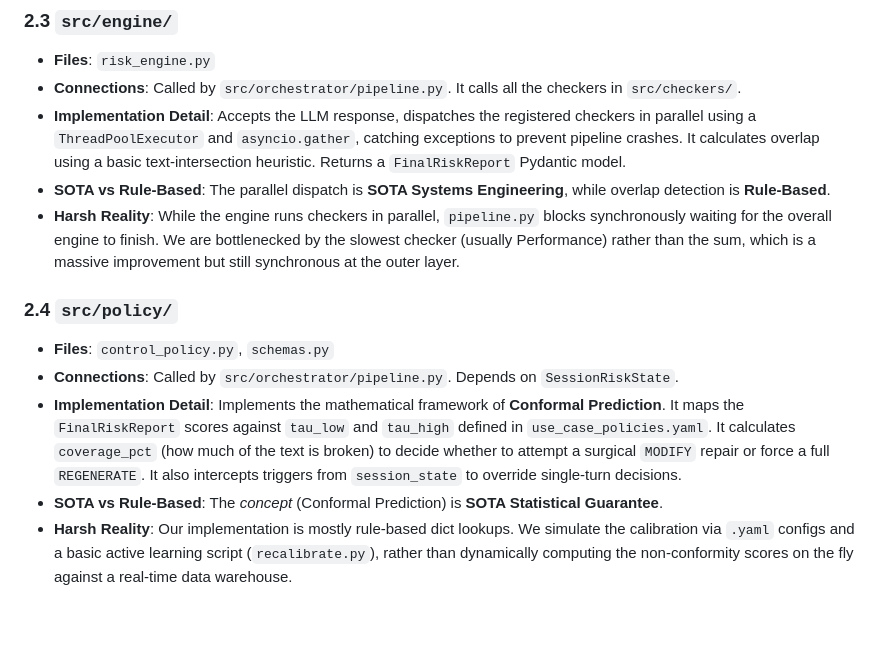
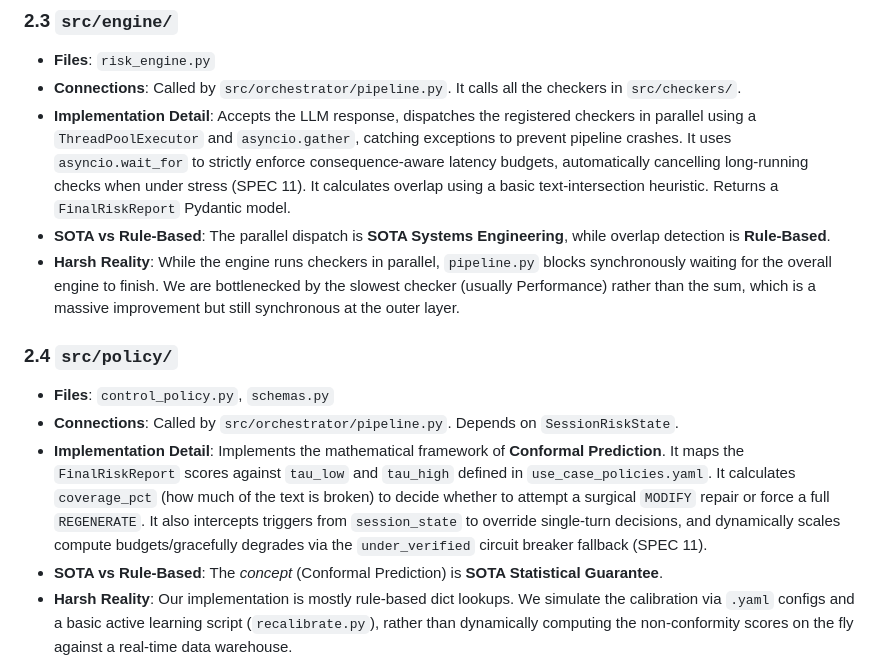
Before and after one commit to Sagnik120/controlplane-ai, a Markdown page: docs/codebase_analysis_and_roadmap.md, the part around the change. GitHub-like rendering; blank space fills up the shorter version.

Commit message:
docs: refine codebase analysis with SPEC 11 deep-dive details

```diff
--- a/docs/codebase_analysis_and_roadmap.md
+++ b/docs/codebase_analysis_and_roadmap.md
@@ -37,14 +37,14 @@ This section details exactly how each `.py` file is connected, what the underlyi
 ### 2.3 `src/engine/`
 - **Files**: `risk_engine.py`
 - **Connections**: Called by `src/orchestrator/pipeline.py`. It calls all the checkers in `src/checkers/`.
-- **Implementation Detail**: Accepts the LLM response, dispatches the registered checkers in parallel using a `ThreadPoolExecutor` and `asyncio.gather`, catching exceptions to prevent pipeline crashes. It calculates overlap using a basic text-intersection heuristic. Returns a `FinalRiskReport` Pydantic model.
+- **Implementation Detail**: Accepts the LLM response, dispatches the registered checkers in parallel using a `ThreadPoolExecutor` and `asyncio.gather`, catching exceptions to prevent pipeline crashes. It uses `asyncio.wait_for` to strictly enforce consequence-aware latency budgets, automatically cancelling long-running checks when under stress (SPEC 11). It calculates overlap using a basic text-intersection heuristic. Returns a `FinalRiskReport` Pydantic model.
 - **SOTA vs Rule-Based**: The parallel dispatch is **SOTA Systems Engineering**, while overlap detection is **Rule-Based**.
 - **Harsh Reality**: While the engine runs checkers in parallel, `pipeline.py` blocks synchronously waiting for the overall engine to finish. We are bottlenecked by the slowest checker (usually Performance) rather than the sum, which is a massive improvement but still synchronous at the outer layer.
 
 ### 2.4 `src/policy/`
 - **Files**: `control_policy.py`, `schemas.py`
 - **Connections**: Called by `src/orchestrator/pipeline.py`. Depends on `SessionRiskState`.
-- **Implementation Detail**: Implements the mathematical framework of **Conformal Prediction**. It maps the `FinalRiskReport` scores against `tau_low` and `tau_high` defined in `use_case_policies.yaml`. It calculates `coverage_pct` (how much of the text is broken) to decide whether to attempt a surgical `MODIFY` repair or force a full `REGENERATE`. It also intercepts triggers from `session_state` to override single-turn decisions.
+- **Implementation Detail**: Implements the mathematical framework of **Conformal Prediction**. It maps the `FinalRiskReport` scores against `tau_low` and `tau_high` defined in `use_case_policies.yaml`. It calculates `coverage_pct` (how much of the text is broken) to decide whether to attempt a surgical `MODIFY` repair or force a full `REGENERATE`. It also intercepts triggers from `session_state` to override single-turn decisions, and dynamically scales compute budgets/gracefully degrades via the `under_verified` circuit breaker fallback (SPEC 11).
 - **SOTA vs Rule-Based**: The *concept* (Conformal Prediction) is **SOTA Statistical Guarantee**.
 - **Harsh Reality**: Our implementation is mostly rule-based dict lookups. We simulate the calibration via `.yaml` configs and a basic active learning script (`recalibrate.py`), rather than dynamically computing the non-conformity scores on the fly against a real-time data warehouse.
 
```
